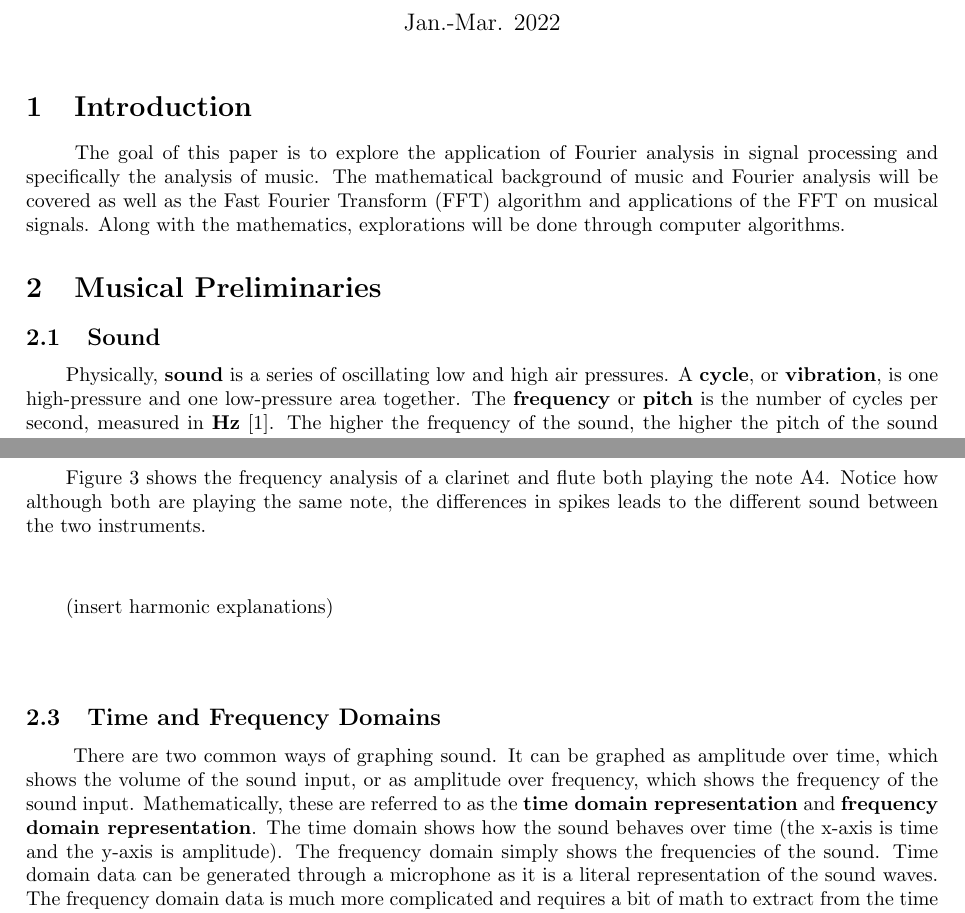
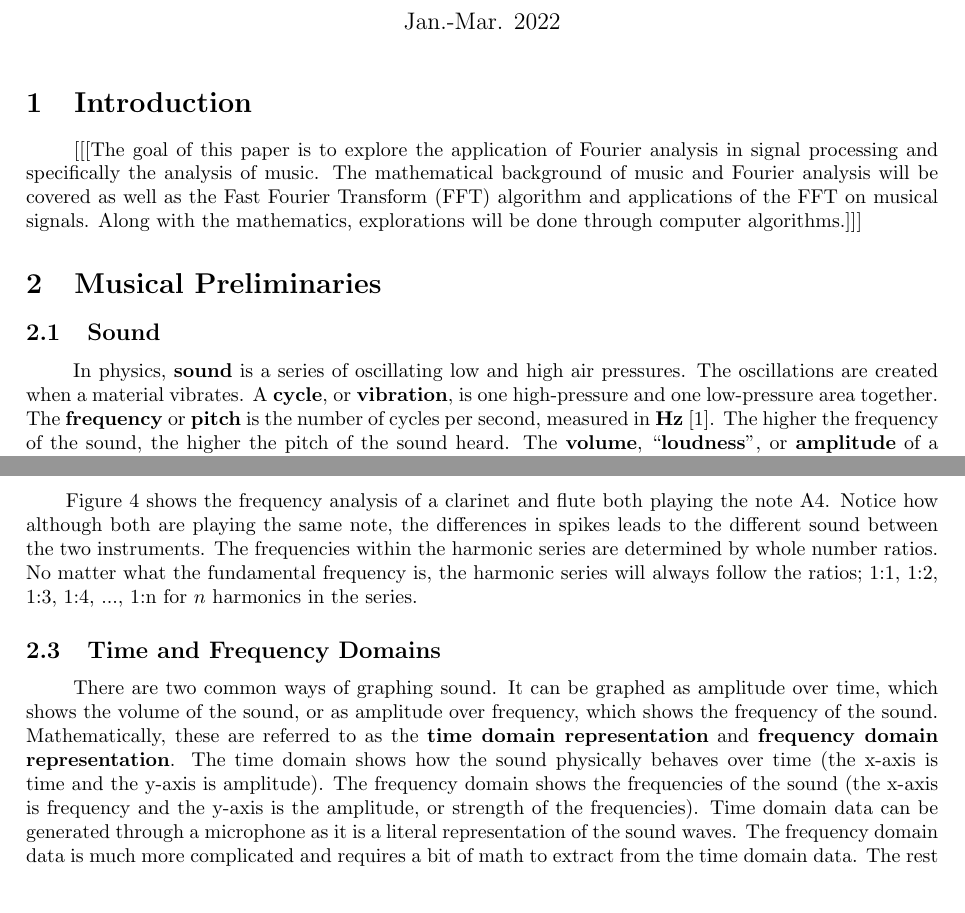
Before and after one commit to matt0681/senior-project, a LaTeX document (docs/Notes.tex): two parts of pages 1 and 3 of 11, joined at a grey line, cut so that both start at the same text. The pictures show the PDF file docs/Notes.pdf that the author committed with the source.

Commit message:
finished the musical sections for now

```diff
--- a/docs/Notes.tex
+++ b/docs/Notes.tex
@@ -40,12 +40,12 @@
 
 %------------------------INTRODUCTION--------------------------------------------
 \section{Introduction}
-\hspace{\parindent} The goal of this paper is to explore the application of Fourier analysis in signal processing and specifically the analysis of music. The mathematical background of music and Fourier analysis will be covered as well as the Fast Fourier Transform (FFT) algorithm and applications of the FFT on musical signals. Along with the mathematics, explorations will be done through computer algorithms.
+\hspace{\parindent} [[[The goal of this paper is to explore the application of Fourier analysis in signal processing and specifically the analysis of music. The mathematical background of music and Fourier analysis will be covered as well as the Fast Fourier Transform (FFT) algorithm and applications of the FFT on musical signals. Along with the mathematics, explorations will be done through computer algorithms.]]]
 
 %-------------------------MUSIC---------------------------------------------------------
 \section{Musical Preliminaries}
 \subsection{Sound}
-\hspace{\parindent}Physically, \textbf{sound} is a series of oscillating low and high air pressures. A \textbf{cycle}, or \textbf{vibration}, is one high-pressure and one low-pressure area together. The \textbf{frequency} or \textbf{pitch} is the number of cycles per second, measured in \textbf{Hz} \cite{hertzDefinition}. The higher the frequency of the sound, the higher the pitch of the sound heard. The \textbf{volume}, \textquotedblleft\textbf{loudness}", or \textbf{amplitude} of a sound is defined by the difference in air pressure between a low area and high area of a cycle. A quiet sound can be described as a transition between two densities of similar value. Likewise, a loud sound is a transition between a very high density and a very low density \cite{boatwright1956musictheory} \cite{lenssen2014fouriermusic}. These terms oscillating, cycles, frequencies, etc. are all terms used when dealing with certain functions in mathematics. A diagram of this relation is shown in figure \ref{fig:sound wave 1}. The elementary \textbf{sine} function graphs the air density over time. As the density increases, the sine wave increases.
+\hspace{\parindent} In physics, \textbf{sound} is a series of oscillating low and high air pressures. The oscillations are created when a material vibrates. A \textbf{cycle}, or \textbf{vibration}, is one high-pressure and one low-pressure area together. The \textbf{frequency} or \textbf{pitch} is the number of cycles per second, measured in \textbf{Hz} \cite{hertzDefinition}. The higher the frequency of the sound, the higher the pitch of the sound heard. The \textbf{volume}, \textquotedblleft\textbf{loudness}", or \textbf{amplitude} of a sound is defined by the difference in air pressure between a low area and high area of a cycle. A quiet sound can be described as a transition between two densities of similar value. Likewise, a loud sound is a transition between a very high density and a very low density \cite{boatwright1956musictheory} \cite{lenssen2014fouriermusic}. These terms oscillating, cycles, frequencies, etc. are all terms used when dealing with certain functions in mathematics. A diagram of this relation is shown in figure \ref{fig:sound wave 1}. The elementary \textbf{sine} function graphs the air density over time. As the density increases, the sine wave increases.
 
 \begin{figure}[h]
     \centering
@@ -94,5 +94,11 @@ When a note is played by a computer, the frequency is perfectly calculated and a
 
-% Picture of Computer Frequency
-% Picture of Clarinet, Horn, Violin, etc.
-\vspace{1cm}(insert images)\vspace{1cm}
+\begin{figure}[H]
+    \centering
+    \parbox{3in}{\includegraphics[width=0.36\textwidth]{OboeA4Freq.jpg}}
+    \begin{minipage}{3in}
+        \includegraphics[width=0.8\textwidth]{CompA4Freq.jpg}
+    \end{minipage}
+    \caption{The graph on the left shows the frequency analysis of an oboe playing an A4. The right graph shows a computer playing the same note.}%
+    \label{fig:computer vs. oboe}%
+\end{figure}
 
@@ -101,19 +107,17 @@ Figure \ref{fig:computer vs. instrument} shows the frequency analysis of a compu
 % Remember to include the citation for the paragraphs around here and this image vvvv
 \begin{figure}[H]
     \centering
-    \includegraphics[width=0.6\textwidth]{FluteClarinetFrequencySpectrum.jpg}
+    \includegraphics[width=0.5\textwidth]{FluteClarinetFrequencySpectrum.jpg}
     \caption{Graphs of a clarinet and a flute both playing the note A4 \cite{}.}
     \label{fig:clarinet vs. flute}
 \end{figure}
 
-Figure \ref{fig:clarinet vs. flute} shows the frequency analysis of a clarinet and flute both playing the note A4. Notice how although both are playing the same note, the differences in spikes leads to the different sound between the two instruments.
+Figure \ref{fig:clarinet vs. flute} shows the frequency analysis of a clarinet and flute both playing the note A4. Notice how although both are playing the same note, the differences in spikes leads to the different sound between the two instruments. The frequencies within the harmonic series are determined by whole number ratios. No matter what the fundamental frequency is, the harmonic series will always follow the ratios; 1:1, 1:2, 1:3, 1:4, ..., 1:n for $n$ harmonics in the series.
 
-\vspace{1cm}(insert harmonic explanations)\vspace{1cm}
-%%% Explain the harmonics stuff.
 
 %-------------------------TIME & FREQUENCY----------------------------------------------------
 \subsection{Time and Frequency Domains}
-\hspace{\parindent} There are two common ways of graphing sound. It can be graphed as amplitude over time, which shows the volume of the sound input, or as amplitude over frequency, which shows the frequency of the sound input. Mathematically, these are referred to as the \textbf{time domain representation} and \textbf{frequency domain representation}. The time domain shows how the sound behaves over time (the x-axis is time and the y-axis is amplitude). The frequency domain simply shows the frequencies of the sound. Time domain data can be generated through a microphone as it is a literal representation of the sound waves. The frequency domain data is much more complicated and requires a bit of math to extract from the time domain data. The rest of this paper will focus on understanding this process of moving from the time domain to the frequency domain.
+\hspace{\parindent} There are two common ways of graphing sound. It can be graphed as amplitude over time, which shows the volume of the sound, or as amplitude over frequency, which shows the frequency of the sound. Mathematically, these are referred to as the \textbf{time domain representation} and \textbf{frequency domain representation}. The time domain shows how the sound physically behaves over time (the x-axis is time and the y-axis is amplitude). The frequency domain shows the frequencies of the sound (the x-axis is frequency and the y-axis is the amplitude, or strength of the frequencies). Time domain data can be generated through a microphone as it is a literal representation of the sound waves. The frequency domain data is much more complicated and requires a bit of math to extract from the time domain data. The rest of this paper will focus on understanding this process of moving from the time domain to the frequency domain.
 
 
 
@@ -130 +134,2 @@ Showing an example of a sine function that generates a musical note that can act
 
+\begin{figure}[h]
@@ -133 +143,2 @@ Showing an example of a sine function that generates a musical note that can act
 
+ \begin{figure}[h]
```
Also changed, not shown: docs/Images/440Apython.JPG (added), docs/Images/A4with4harmonics.JPG (added), docs/Images/CompA4Freq.JPG (added), docs/Images/OboeA4Freq.JPG (added), docs/Notes.pdf, docs/Notes.tex (35 more changed lines), 1 other file.
